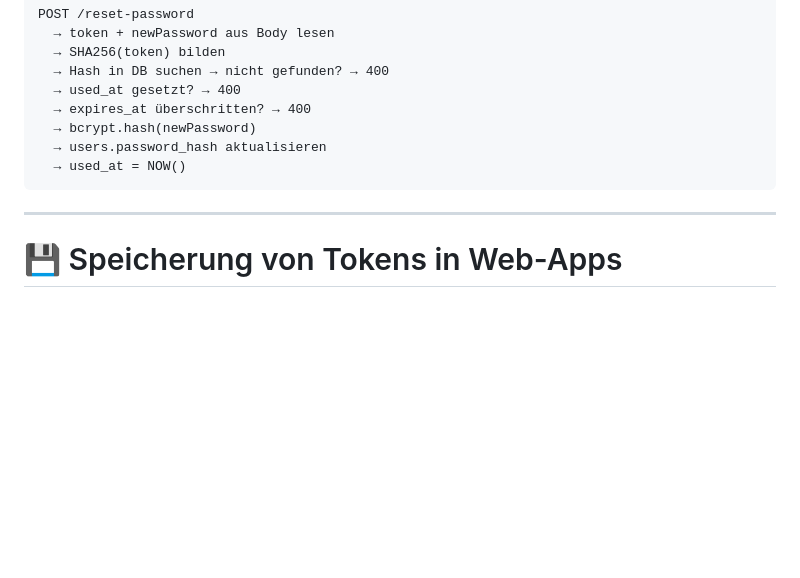
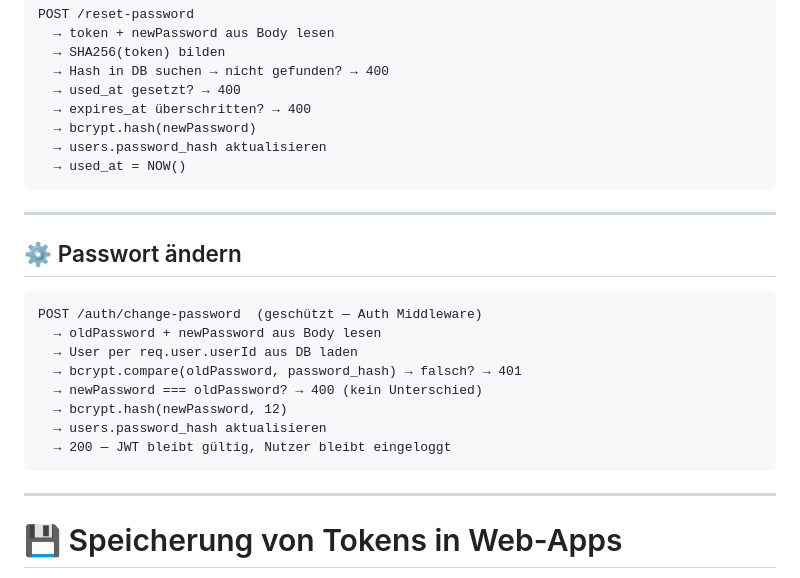
Before and after one commit to MKalder/login-authentication, a Markdown page: README.de.md, the part around the change. Rendered like a GitHub page; blank space fills up the shorter version.

Commit message:
documentation password change flow

````diff
--- a/README.de.md
+++ b/README.de.md
@@ -176,6 +176,21 @@ POST /reset-password
 
 ---
 
+## ⚙️ Passwort ändern
+
+```txt
+POST /auth/change-password  (geschützt — Auth Middleware)
+  → oldPassword + newPassword aus Body lesen
+  → User per req.user.userId aus DB laden
+  → bcrypt.compare(oldPassword, password_hash) → falsch? → 401
+  → newPassword === oldPassword? → 400 (kein Unterschied)
+  → bcrypt.hash(newPassword, 12)
+  → users.password_hash aktualisieren
+  → 200 — JWT bleibt gültig, Nutzer bleibt eingeloggt
+```
+
+---
+
 # 💾 Speicherung von Tokens in Web-Apps
 
 Zur Vollständigkeit: In einer Web-App gibt es drei gängige Optionen, einen Token zu speichern.
````
